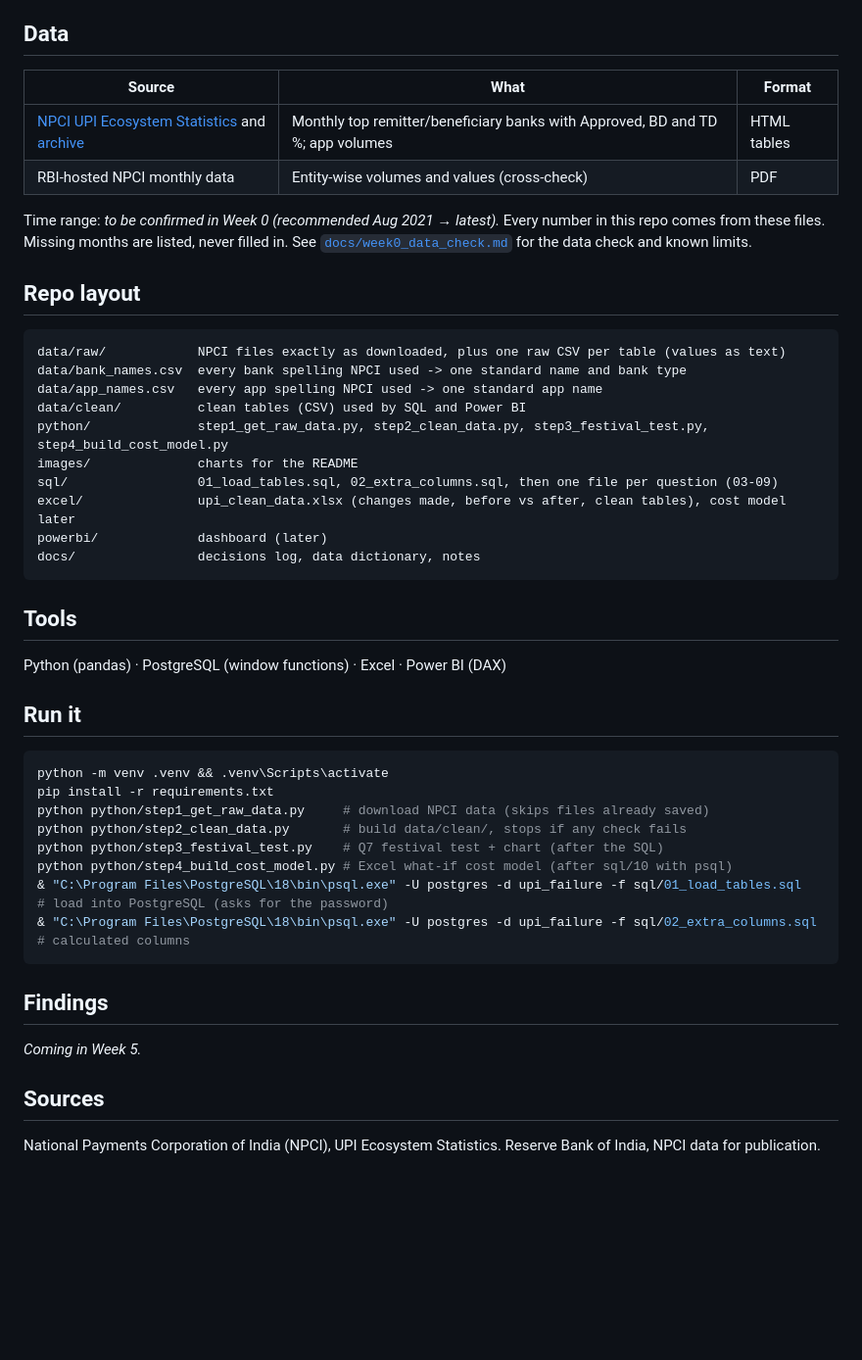
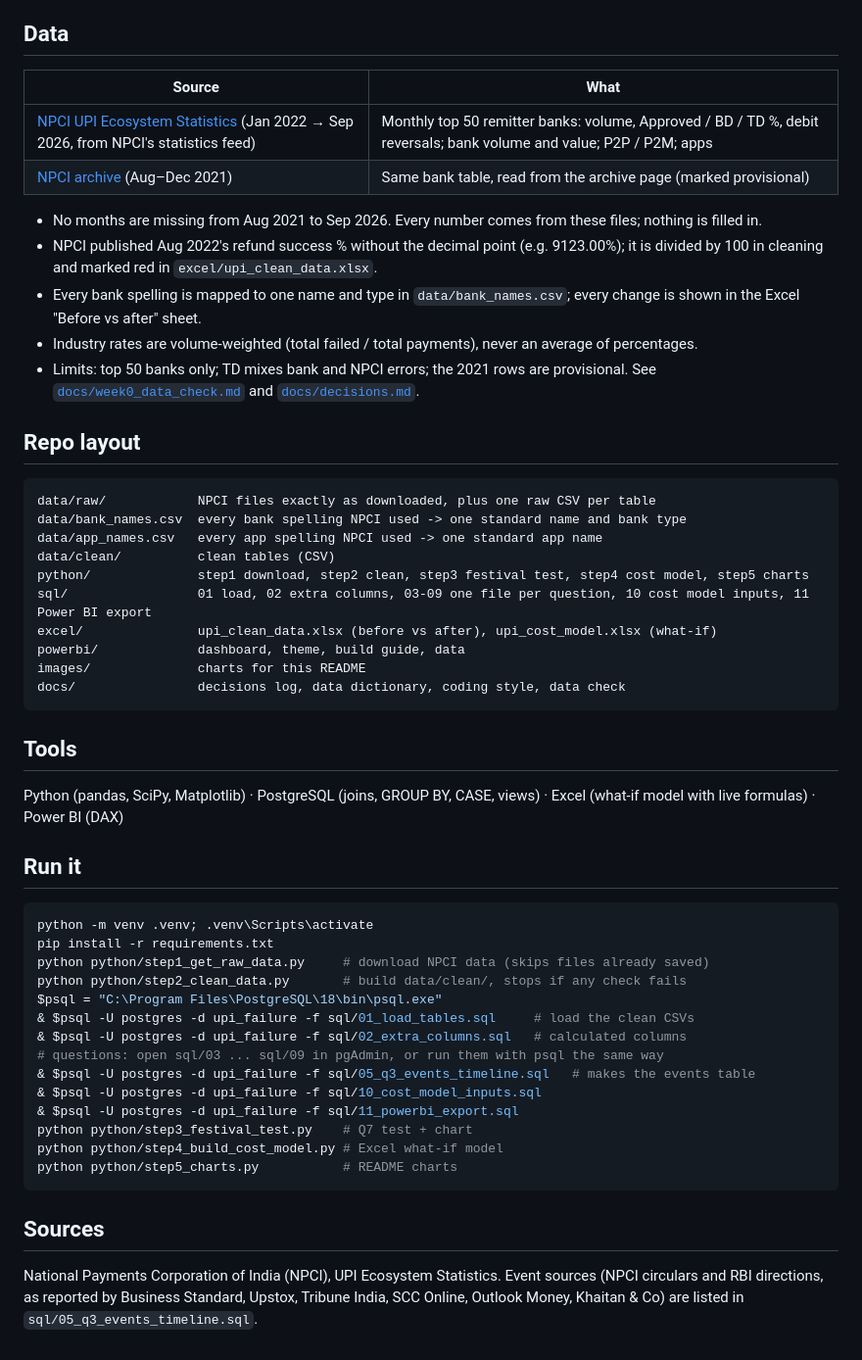
Before and after one commit to Pragatheesh123/Upi-failure-analysis, a Markdown page: README.md, the part around one of its changes. Shown at 98% size. Rendered like a GitHub page; blank space fills up the shorter version.

````diff
--- a/README.md
+++ b/README.md
@@ -22,51 +80,55 @@ Payment started (Total Volume)
 
 ## Data
 
-| Source | What | Format |
-|---|---|---|
-| [NPCI UPI Ecosystem Statistics](https://www.npci.org.in/what-we-do/upi/upi-ecosystem-statistics) and [archive](https://npci.org.in/what-we-do/upi/upi-ecosystem-statistics/archives) | Monthly top remitter/beneficiary banks with Approved, BD and TD %; app volumes | HTML tables |
-| RBI-hosted NPCI monthly data | Entity-wise volumes and values (cross-check) | PDF |
+| Source | What |
+|---|---|
+| [NPCI UPI Ecosystem Statistics](https://www.npci.org.in/what-we-do/upi/upi-ecosystem-statistics) (Jan 2022 → Sep 2026, from NPCI's statistics feed) | Monthly top 50 remitter banks: volume, Approved / BD / TD %, debit reversals; bank volume and value; P2P / P2M; apps |
+| [NPCI archive](https://npci.org.in/what-we-do/upi/upi-ecosystem-statistics/archives) (Aug–Dec 2021) | Same bank table, read from the archive page (marked provisional) |
 
-Time range: _to be confirmed in Week 0 (recommended Aug 2021 → latest)._
-Every number in this repo comes from these files. Missing months are listed, never filled in.
-See [`docs/week0_data_check.md`](docs/week0_data_check.md) for the data check and known limits.
+- No months are missing from Aug 2021 to Sep 2026. Every number comes from these files; nothing is filled in.
+- NPCI published Aug 2022's refund success % without the decimal point (e.g. 9123.00%); it is divided by 100 in cleaning and marked red in `excel/upi_clean_data.xlsx`.
+- Every bank spelling is mapped to one name and type in `data/bank_names.csv`; every change is shown in the Excel "Before vs after" sheet.
+- Industry rates are volume-weighted (total failed / total payments), never an average of percentages.
+- Limits: top 50 banks only; TD mixes bank and NPCI errors; the 2021 rows are provisional. See [`docs/week0_data_check.md`](docs/week0_data_check.md) and [`docs/decisions.md`](docs/decisions.md).
 
 ## Repo layout
 
 ```
-data/raw/            NPCI files exactly as downloaded, plus one raw CSV per table (values as text)
+data/raw/            NPCI files exactly as downloaded, plus one raw CSV per table
 data/bank_names.csv  every bank spelling NPCI used -> one standard name and bank type
 data/app_names.csv   every app spelling NPCI used -> one standard app name
-data/clean/          clean tables (CSV) used by SQL and Power BI
-python/              step1_get_raw_data.py, step2_clean_data.py, step3_festival_test.py, step4_build_cost_model.py
-images/              charts for the README
-sql/                 01_load_tables.sql, 02_extra_columns.sql, then one file per question (03-09)
-excel/               upi_clean_data.xlsx (changes made, before vs after, clean tables), cost model later
-powerbi/             dashboard (later)
-docs/                decisions log, data dictionary, notes
+data/clean/          clean tables (CSV)
+python/              step1 download, step2 clean, step3 festival test, step4 cost model, step5 charts
+sql/                 01 load, 02 extra columns, 03-09 one file per question, 10 cost model inputs, 11 Power BI export
+excel/               upi_clean_data.xlsx (before vs after), upi_cost_model.xlsx (what-if)
+powerbi/             dashboard, theme, build guide, data
+images/              charts for this README
+docs/                decisions log, data dictionary, coding style, data check
 ```
 
 ## Tools
 
-Python (pandas) · PostgreSQL (window functions) · Excel · Power BI (DAX)
+Python (pandas, SciPy, Matplotlib) · PostgreSQL (joins, GROUP BY, CASE, views) · Excel (what-if model with live formulas) · Power BI (DAX)
 
 ## Run it
 
-```bash
-python -m venv .venv && .venv\Scripts\activate
+```powershell
+python -m venv .venv; .venv\Scripts\activate
 pip install -r requirements.txt
 python python/step1_get_raw_data.py     # download NPCI data (skips files already saved)
 python python/step2_clean_data.py       # build data/clean/, stops if any check fails
-python python/step3_festival_test.py    # Q7 festival test + chart (after the SQL)
-python python/step4_build_cost_model.py # Excel what-if cost model (after sql/10 with psql)
-& "C:\Program Files\PostgreSQL\18\bin\psql.exe" -U postgres -d upi_failure -f sql/01_load_tables.sql   # load into PostgreSQL (asks for the password)
-& "C:\Program Files\PostgreSQL\18\bin\psql.exe" -U postgres -d upi_failure -f sql/02_extra_columns.sql  # calculated columns
+$psql = "C:\Program Files\PostgreSQL\18\bin\psql.exe"
+& $psql -U postgres -d upi_failure -f sql/01_load_tables.sql     # load the clean CSVs
+& $psql -U postgres -d upi_failure -f sql/02_extra_columns.sql   # calculated columns
+# questions: open sql/03 ... sql/09 in pgAdmin, or run them with psql the same way
+& $psql -U postgres -d upi_failure -f sql/05_q3_events_timeline.sql   # makes the events table
+& $psql -U postgres -d upi_failure -f sql/10_cost_model_inputs.sql
+& $psql -U postgres -d upi_failure -f sql/11_powerbi_export.sql
+python python/step3_festival_test.py    # Q7 test + chart
+python python/step4_build_cost_model.py # Excel what-if model
+python python/step5_charts.py           # README charts
 ```
-
-## Findings
-
-_Coming in Week 5._
 
 ## Sources
 
-National Payments Corporation of India (NPCI), UPI Ecosystem Statistics. Reserve Bank of India, NPCI data for publication.
+National Payments Corporation of India (NPCI), UPI Ecosystem Statistics. Event sources (NPCI circulars and RBI directions, as reported by Business Standard, Upstox, Tribune India, SCC Online, Outlook Money, Khaitan & Co) are listed in `sql/05_q3_events_timeline.sql`.
````
Also changed, not shown: other parts of README.md (+67 -9 lines), docs/decisions.md (+1 -0 lines), docs/resume_and_linkedin.md (added, +39 -0 lines), powerbi/BUILD_GUIDE.md (added, +109 -0 lines), images/q1_system_vs_user_failures.png (added), images/q4_q5_gramin_hit_twice.png (added), 5 other files.
